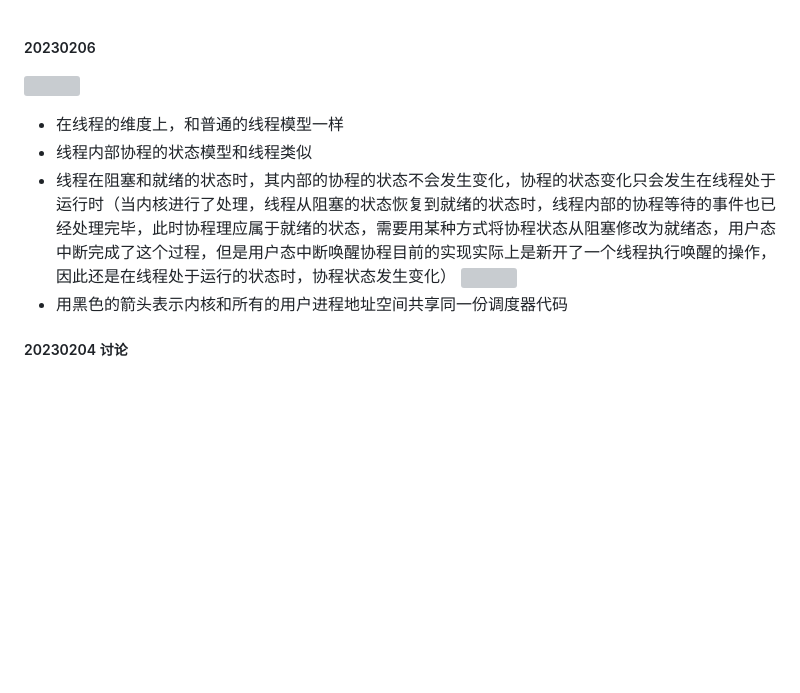
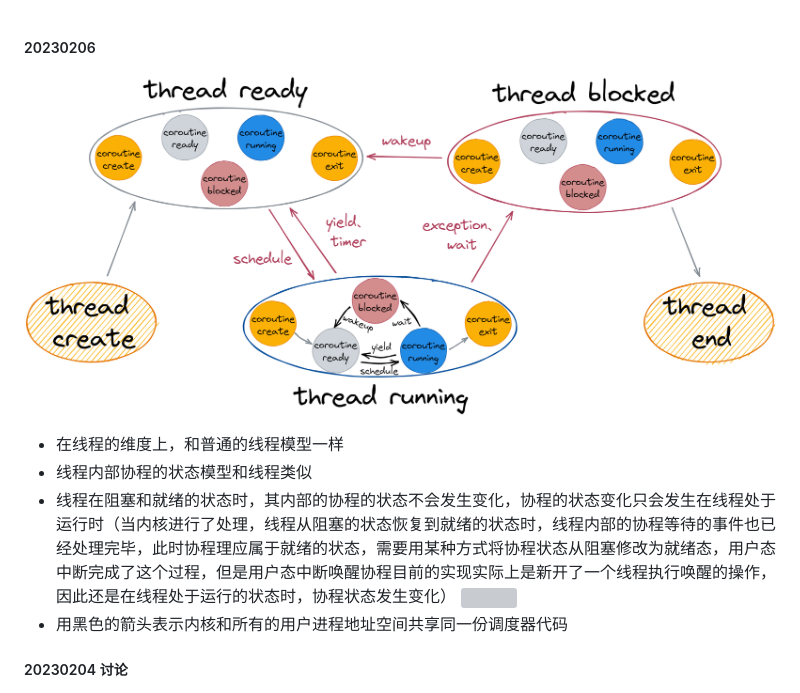
Before and after one commit to zflcs/SharedScheduler, a Markdown page: log.md, the part around one of its changes. Drawn GitHub-style; blank space fills up the shorter version; grey boxes are pictures that could not be loaded.

```diff
--- a/log.md
+++ b/log.md
@@ -1,6 +1,6 @@
 
 ##### 20230206
-![](./Article/assets/flow.excalidraw.PNG)
+![](./Article/assets/flow.excalidraw.png)
 - 在线程的维度上，和普通的线程模型一样
 - 线程内部协程的状态模型和线程类似
 - 线程在阻塞和就绪的状态时，其内部的协程的状态不会发生变化，协程的状态变化只会发生在线程处于运行时（当内核进行了处理，线程从阻塞的状态恢复到就绪的状态时，线程内部的协程等待的事件也已经处理完毕，此时协程理应属于就绪的状态，需要用某种方式将协程状态从阻塞修改为就绪态，用户态中断完成了这个过程，但是用户态中断唤醒协程目前的实现实际上是新开了一个线程执行唤醒的操作，因此还是在线程处于运行的状态时，协程状态发生变化）
```
Also changed, not shown: other parts of log.md (+1 -1 lines).
